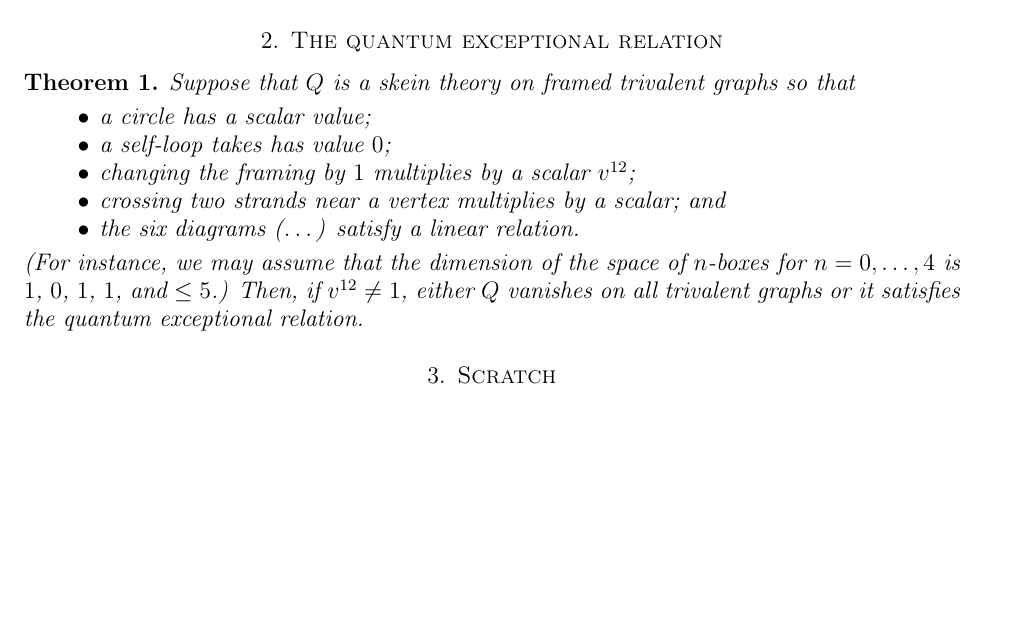
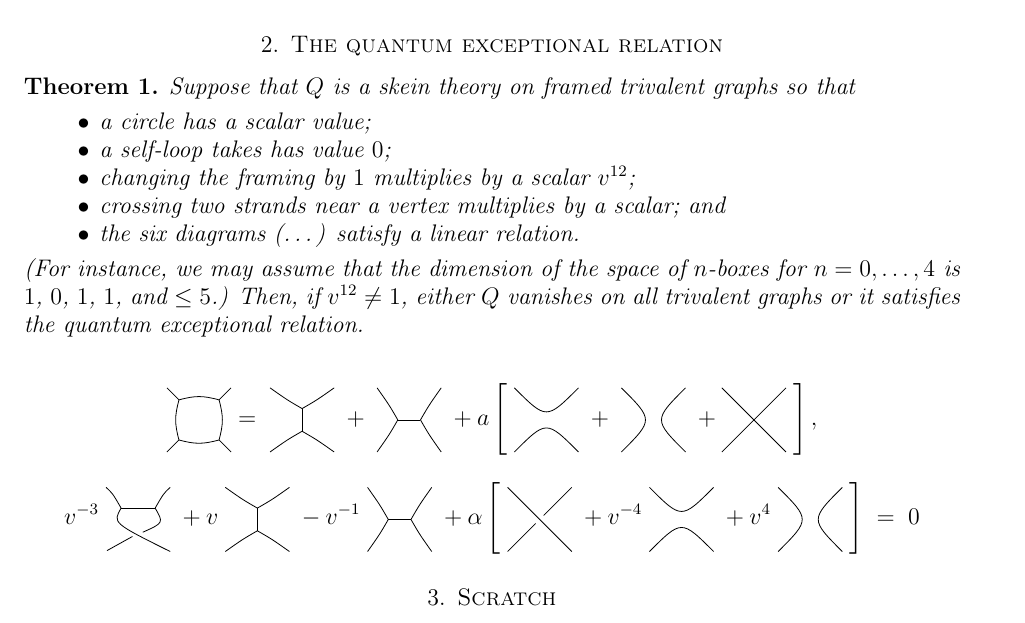
Before and after one commit to semorrison/exceptional, a LaTeX paper (exceptional.tex, which reads drawings.tex): part of page 2 of 3, cut so that both start at the same text, the shorter picture padded with empty space. Compiled offline with LaTeX, dvips and Ghostscript.

Commit message:
Include some skein relations

```diff
--- /dev/null
+++ b/drawings.tex
@@ -0,0 +1,163 @@
+\usepackage{tikz}
+\usetikzlibrary{matrix}
+\usetikzlibrary{arrows,backgrounds,patterns,scopes,external,
+    decorations.pathreplacing,
+    decorations.pathmorphing
+}
+
+\newlength{\fuzzwidth}
+\setlength{\fuzzwidth}{2.5pt}
+\newlength{\arrowlength}
+\setlength{\arrowlength}{8pt}
+\newlength{\arrowwidth}
+\setlength{\arrowwidth}{.75pt}
+\newlength{\pointrad}
+\setlength{\pointrad}{1.5pt}
+\newlength{\linewid}
+\setlength{\linewid}{1.5pt}
+\newlength{\circlerad}
+\setlength{\circlerad}{16pt}
+\newlength{\smcirclerad}
+\setlength{\smcirclerad}{8pt}
+\newcommand{\fillcolor}{black!60}
+\newcommand{\fuzzcolor}{black!25}
+\newcommand{\arrowcolor}{black!25}
+\newcommand{\covercolor}{black!0}
+\newcommand{\graycolor}{black!55}
+\newcommand{\graylightcolor}{black!40}
+
+
+\newcommand{\coverwidthfuzz}{6pt}
+\newcommand{\coverwidth}{3.5pt}
+\newcommand{\coverwidththin}{3.25pt}
+\newcommand{\coverwidththick}{3.75pt}
+
+\newlength{\linewidthin}
+\setlength{\linewidthin}{1.25pt}
+\newlength{\linewidthick}
+\setlength{\linewidthick}{1.75pt}
+
+
+
+\tikzset{
+	coverline/.style={
+	preaction={draw,line width=\coverwidth,\covercolor}},
+	coverlinethin/.style={
+	preaction={draw,line width=\coverwidththin,\covercolor}},
+	coverlinethick/.style={
+	preaction={draw,line width=\coverwidththick,\covercolor}},
+	coverlineleft/.style={
+	preaction={draw,line width=\coverwidthfuzz,\covercolor,decorate,decoration={curveto,amplitude=0,raise=.35*\fuzzwidth}}}, %%% Notice this number was tweaked,
+coverlinelefttail/.style={
+	preaction={draw,line width=\coverwidthfuzz,\covercolor,decorate,decoration={curveto,amplitude=0,raise=.35*\fuzzwidth,pre=moveto,pre length=2pt}}}, %%% Notice this number was tweaked, probably will not look good if parameters change.  Again here, pre removes the raise option.
+        fuzzlefttail/.style={
+        preaction={draw,line width=\fuzzwidth,\fuzzcolor,decorate,decoration={curveto,pre=moveto,pre length=2pt,amplitude=0,raise=.5*\fuzzwidth}}}, %%% This does not work --- somehow pre breaks the raise function.
+        linestylethin/.style={line width=\linewidthin},
+        linestylethick/.style={line width=\linewidthick},
+        linestylegray/.style={line width=\linewid,\graycolor},
+        linestylegraylight/.style={line width=\linewid,\graylightcolor}
+}
+\tikzset{
+        fuzzright/.style={
+        preaction={draw,line width=\fuzzwidth,\fuzzcolor,decorate,decoration={curveto,amplitude=0,raise=-.5*\fuzzwidth}}},
+        fuzzleft/.style={
+        preaction={draw,line width=\fuzzwidth,\fuzzcolor,decorate,decoration={curveto,amplitude=0,raise=.5*\fuzzwidth}}},
+        fuzzrightpre/.style={ %%% Doesn't work
+        preaction={draw,line width=2pt,\fuzzcolor,decorate,decoration={curveto,amplitude=0,raise=-1pt,pre=moveto,pre length=12pt}}},
+        fuzzleftpre/.style={ %%% Doesn't work
+        preaction={draw,line width=2pt,\fuzzcolor,decorate,decoration={curveto,post=moveto,post length=32pt,amplitude=0,raise=1pt}}},
+        outstyle/.style={\arrowcolor, line width=\arrowwidth},
+        linestyle/.style={line width=\linewid}
+}
+
+\newcommand{\lilarrow}{
+\draw[->] (0,0) -- (1,0);
+}
+
+\newcommand{\cb}{\raisebox{.6ex-.5\height}}
+
+
+%%%% These draw triple or quadruple set of arrows of length 0.5 cm
+\DeclareMathOperator{\rightdoublearrows} {{\; \begin{tikzpicture} \foreach \y in {0.05, 0.15} { \draw [-stealth] (0, \y) -- +(0.5, 0);} \; \end{tikzpicture}}}
+\DeclareMathOperator{\leftdoublearrows} {{\; \begin{tikzpicture} \foreach \y in {0.05, 0.15} { \draw [stealth-] (0, \y) -- +(0.5, 0);} \; \end{tikzpicture}}}
+\DeclareMathOperator{\righttriplearrows} {{\; \begin{tikzpicture} \foreach \y in {0, 0.1, 0.2} { \draw [-stealth] (0, \y) -- +(0.5, 0);} \; \end{tikzpicture}}}
+\DeclareMathOperator{\lefttriplearrows} {{\; \begin{tikzpicture} \foreach \y in {0, 0.1, 0.2} { \draw [stealth-] (0, \y) -- +(0.5, 0);} \; \end{tikzpicture}}}
+\DeclareMathOperator{\rightquadarrows} {{\; \begin{tikzpicture} \foreach \y in {-0.05, 0.05, 0.15, 0.25} { \draw [-stealth] (0, \y) -- +(0.5, 0);} \; \end{tikzpicture}}}
+\DeclareMathOperator{\leftquadarrows} {{\; \begin{tikzpicture} \foreach \y in {-0.05, 0.05, 0.15, 0.25} { \draw [stealth-] (0, \y) -- +(0.5, 0);} \; \end{tikzpicture}}}
+
+\newcommand{\ngon}[2][0]{
+\begin{tikzpicture}[baseline=-0.5ex]
+\foreach \x in {1, ..., #2}
+	\draw (360*\x/#2+#1:.8cm)--(360*\x/#2+#1:.5cm);
+\foreach \x in {1, ..., #2}
+	\draw (360*\x/#2+#1:.5cm) .. controls +(360*\x/#2+120+#1:.3cm) and +(360*\x/#2+360/#2-120+#1:.3cm) .. (360*\x/#2+360/#2+#1:.5cm);
+\end{tikzpicture}
+}
+
+\newcommand{\drawI}{ \begin{tikzpicture}[baseline=-0.5ex]
+ 	\draw (0,.2) .. controls +(30:.3cm) .. (45:.8cm);
+ 	\draw (0,.2) .. controls +(150:.3cm) .. (135:.8cm);
+	\draw (0,.2) -- (0,-.2);
+ 	\draw (0,-.2) .. controls +(-30:.3cm) .. (-45:.8cm);
+ 	\draw (0,-.2) .. controls +(-150:.3cm) .. (-135:.8cm);
+\end{tikzpicture}
+}
+
+\newcommand{\drawH}{ \begin{tikzpicture}[baseline=-0.5ex,rotate=90]
+ 	\draw (0,.2) .. controls +(30:.3cm) .. (45:.8cm);
+ 	\draw (0,.2) .. controls +(150:.3cm) .. (135:.8cm);
+	\draw (0,.2) -- (0,-.2);
+ 	\draw (0,-.2) .. controls +(-30:.3cm) .. (-45:.8cm);
+ 	\draw (0,-.2) .. controls +(-150:.3cm) .. (-135:.8cm);
+\end{tikzpicture}}
+
+\newcommand{\twostrandid}{\begin{tikzpicture}[baseline=-0.5ex]
+	\draw (45:.8cm) .. controls (0,0) .. (135:.8cm);
+	\draw (-45:.8cm) .. controls (0,0) .. (-135:.8cm);
+\end{tikzpicture}}
+
+\newcommand{\cupcap}{\begin{tikzpicture}[baseline=-0.5ex,rotate=90]
+	\draw (45:.8cm) .. controls (0,0) .. (135:.8cm);
+	\draw (-45:.8cm) .. controls (0,0) .. (-135:.8cm);
+\end{tikzpicture}}
+
+\newcommand{\symcross}{\begin{tikzpicture}[baseline=-0.5ex]
+	\draw (45:.8cm) -- (-135:.8cm);
+	\draw (-45:.8cm) -- (135:.8cm);
+\end{tikzpicture}}
+
+\newcommand{\braidcross}{\begin{tikzpicture}[baseline=-0.5ex]
+	\draw (45:.8cm) -- (45:.1cm);
+	\draw (45:-.8cm) -- (45:-.1cm);
+	\draw (-45:.8cm) -- (135:.8cm);
+\end{tikzpicture}}
+
+
+\newcommand{\drawX}{ \begin{tikzpicture}[baseline=-0.5ex,rotate=90]
+ 	\draw (.2,.3) .. controls +(30:.3cm) .. (45:.8cm);
+ 	\draw (.2,.3) .. controls +(150:.3cm) .. (-135:.8cm);
+	\draw (.2,.3) -- (.2,-.3);
+ 	\draw (.2,-.3) .. controls +(-30:.3cm) .. (-45:.8cm);
+% 	\draw (.2,-.3) .. controls +(-150:.3cm) .. (135:.8cm);;
+ 	\draw (.2,-.3) .. controls +(-150:.3cm) .. (200:.24cm);
+	\draw (-.3, .1) -- (-.55,.55);
+\end{tikzpicture}}
+
+
+\newcommand{\pentagon}{
+\begin{tikzpicture}[scale=.12,baseline=-2]
+\draw (36:1) -- (108:1) -- (180:1) -- (252:1) -- (-36:1) -- (36:1);
+\end{tikzpicture}
+}
+
+\newcommand{\psq}{
+\begin{tikzpicture}[scale=.15,baseline=-2]
+\draw (36:1) -- (108:1) -- (180:1) -- (252:1) -- (-36:1) -- (36:1) -- +(1.2,0) -- ($(-36:1)+(1.2,0)$) -- (-36:1);
+\end{tikzpicture}
+}
+
+\newcommand{\sqsq}{
+\begin{tikzpicture}[scale=.15]
+\draw (0,0) -- (2,0) -- (2,1) -- (0,1) -- cycle (1,0) -- (1,1);
+\end{tikzpicture}
+}
--- a/exceptional.tex
+++ b/exceptional.tex
@@ -34,6 +34,7 @@
 
 \input{macros}
 \input{defs}
+\input{drawings}
 
 \begin{document}
 \title{Towards the quantum exceptional series}
@@ -139,6 +140,39 @@
   or it satisfies the quantum exceptional relation.
 \end{theorem}
 
+\[
+\ngon[45]{4}
+ =
+\;
+\drawI
+\; + \;
+ \drawH
+\;
+ + a
+\left[ \;
+\twostrandid
+\; + \;
+ \cupcap
+\; + \symcross \; \right],
+\]
+
+\[
+v^{-3} \;
+\drawX
+\;+ v \;
+\drawI
+\; -v^{-1} \;
+ \drawH
+\;
+ + \alpha
+\left[\; \braidcross \;
+ + v^{-4}\;
+\twostrandid
+\; + v^{4} \;
+ \cupcap \;
+ \right] \; = \; 0
+\]
+
 \section{Scratch}
 Here are some things Scott is hoping to work on soon:
 \begin{itemize}
```
